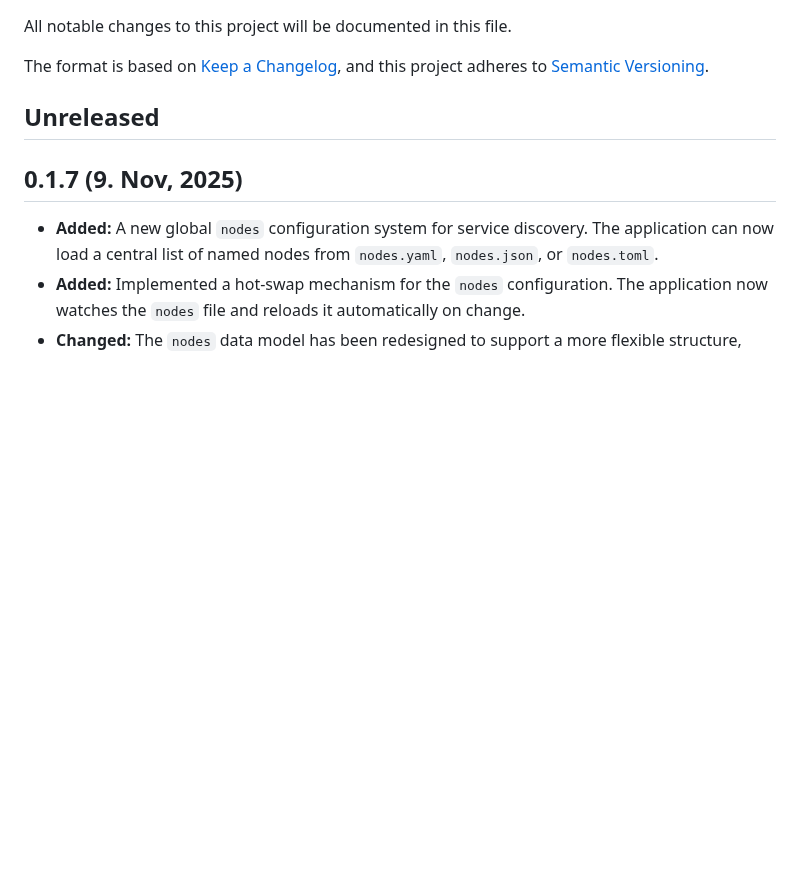
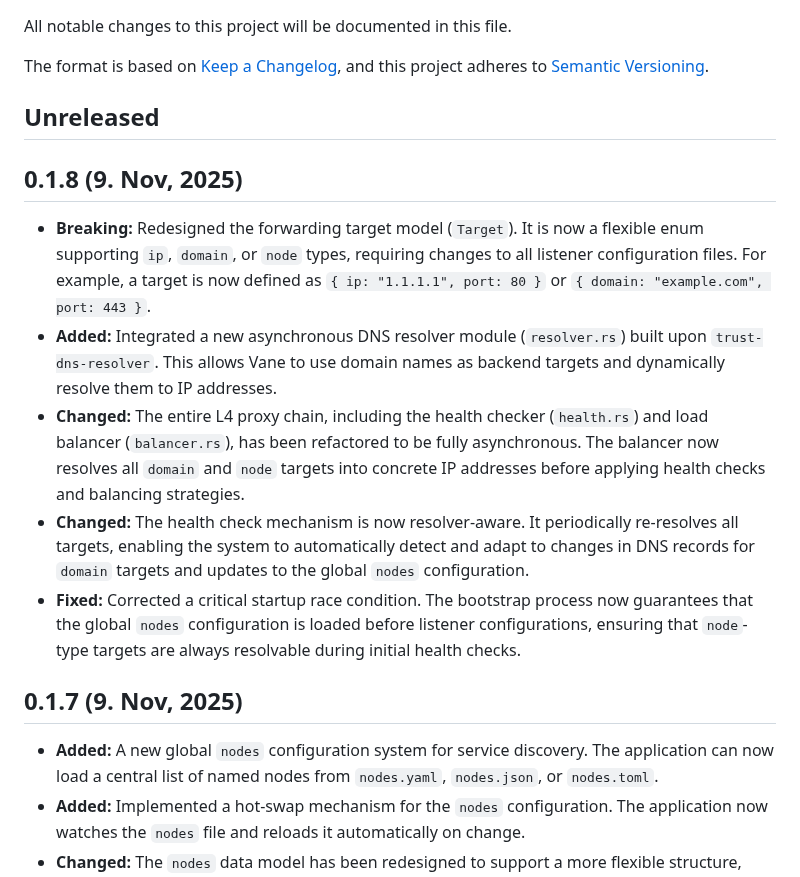
Before and after one commit to canmi21/vane, a Markdown page: CHANGELOG.md, the part around one of its changes. GitHub-like rendering; blank space fills up the shorter version.

Commit message:
docs: release 0.1.8

```diff
--- a/CHANGELOG.md
+++ b/CHANGELOG.md
@@ -7,6 +7,14 @@ and this project adheres to [Semantic Versioning](https://semver.org/spec/v2.0.0
 
 ## Unreleased
 
+## 0.1.8 (9. Nov, 2025)
+
+- **Breaking:** Redesigned the forwarding target model (`Target`). It is now a flexible enum supporting `ip`, `domain`, or `node` types, requiring changes to all listener configuration files. For example, a target is now defined as `{ ip: "1.1.1.1", port: 80 }` or `{ domain: "example.com", port: 443 }`.
+- **Added:** Integrated a new asynchronous DNS resolver module (`resolver.rs`) built upon `trust-dns-resolver`. This allows Vane to use domain names as backend targets and dynamically resolve them to IP addresses.
+- **Changed:** The entire L4 proxy chain, including the health checker (`health.rs`) and load balancer (`balancer.rs`), has been refactored to be fully asynchronous. The balancer now resolves all `domain` and `node` targets into concrete IP addresses before applying health checks and balancing strategies.
+- **Changed:** The health check mechanism is now resolver-aware. It periodically re-resolves all targets, enabling the system to automatically detect and adapt to changes in DNS records for `domain` targets and updates to the global `nodes` configuration.
+- **Fixed:** Corrected a critical startup race condition. The bootstrap process now guarantees that the global `nodes` configuration is loaded before listener configurations, ensuring that `node`-type targets are always resolvable during initial health checks.
+
 ## 0.1.7 (9. Nov, 2025)
 
 - **Added:** A new global `nodes` configuration system for service discovery. The application can now load a central list of named nodes from `nodes.yaml`, `nodes.json`, or `nodes.toml`.
```
Also changed, not shown: other parts of CHANGELOG.md (+1 -1 lines).
